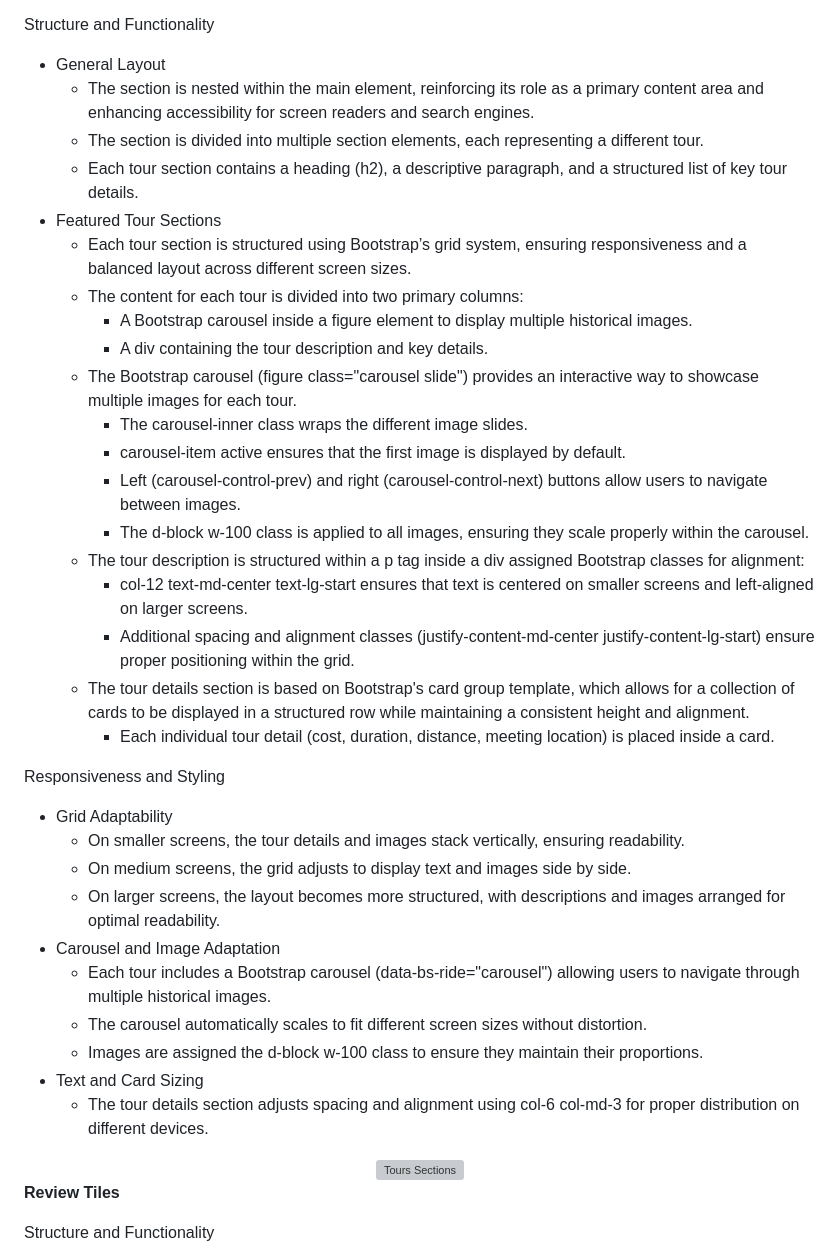
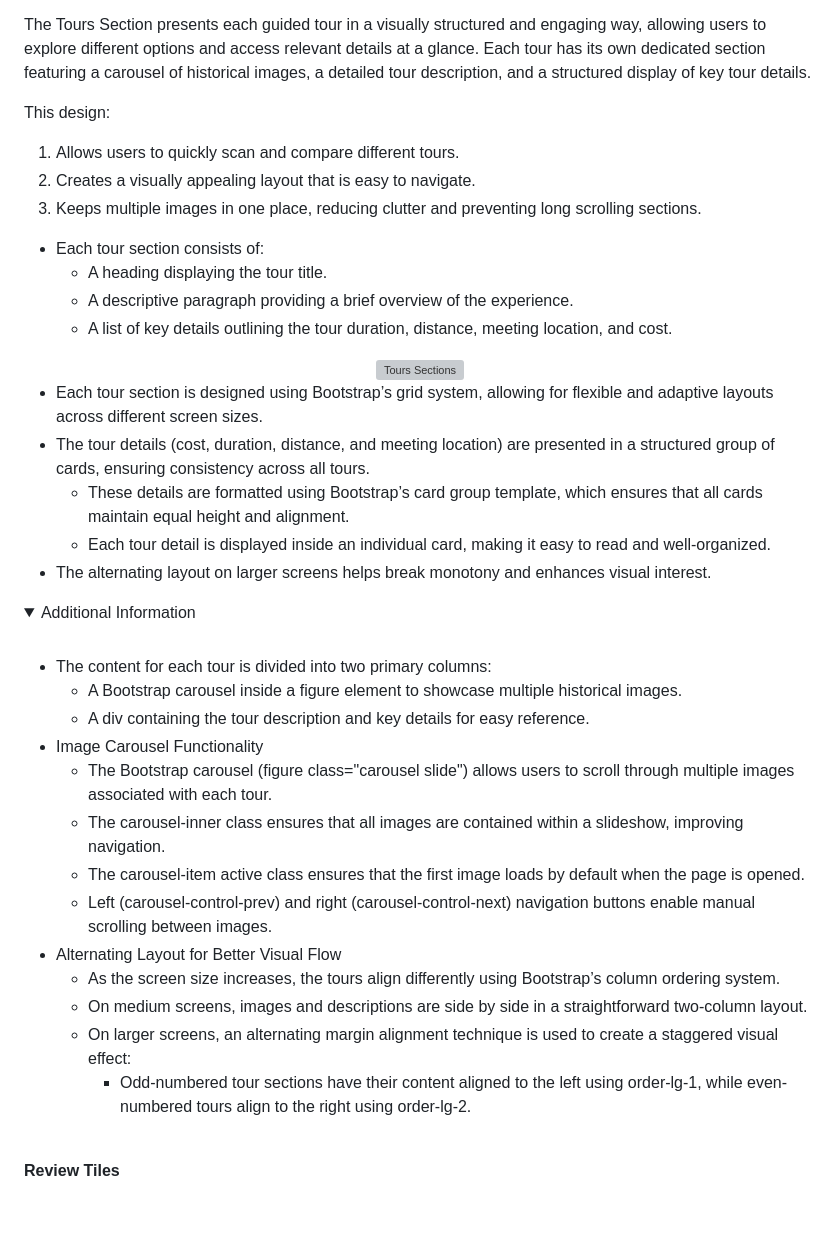
Before and after one commit to TeseoLou/clancy-nook-walking-tours, a Markdown page: README.md, the part around one of its changes. GitHub-like rendering; folded sections open; blank space fills up the shorter version; grey boxes are pictures that could not be loaded.

```diff
--- a/README.md
+++ b/README.md
@@ -1642,39 +1673,44 @@ Responsiveness and Styling
 
 **Tours Sections**
 
-Structure and Functionality
-- General Layout
-  - The section is nested within the main element, reinforcing its role as a primary content area and enhancing accessibility for screen readers and search engines.
-  - The section is divided into multiple section elements, each representing a different tour.
-  - Each tour section contains a heading (h2), a descriptive paragraph, and a structured list of key tour details.
-- Featured Tour Sections
-  - Each tour section is structured using Bootstrap’s grid system, ensuring responsiveness and a balanced layout across different screen sizes.
-  - The content for each tour is divided into two primary columns:
-    - A Bootstrap carousel inside a figure element to display multiple historical images.
-    - A div containing the tour description and key details.
-  - The Bootstrap carousel (figure class="carousel slide") provides an interactive way to showcase multiple images for each tour.
-    - The carousel-inner class wraps the different image slides.
-    - carousel-item active ensures that the first image is displayed by default.
-    - Left (carousel-control-prev) and right (carousel-control-next) buttons allow users to navigate between images.
-    - The d-block w-100 class is applied to all images, ensuring they scale properly within the carousel.
-  - The tour description is structured within a p tag inside a div assigned Bootstrap classes for alignment:
-    - col-12 text-md-center text-lg-start ensures that text is centered on smaller screens and left-aligned on larger screens.
-    - Additional spacing and alignment classes (justify-content-md-center justify-content-lg-start) ensure proper positioning within the grid.
-  - The tour details section is based on Bootstrap's card group template, which allows for a collection of cards to be displayed in a structured row while maintaining a consistent height and alignment.
-    - Each individual tour detail (cost, duration, distance, meeting location) is placed inside a card.
-
-Responsiveness and Styling
-- Grid Adaptability
-  - On smaller screens, the tour details and images stack vertically, ensuring readability.
-  - On medium screens, the grid adjusts to display text and images side by side.
-  - On larger screens, the layout becomes more structured, with descriptions and images arranged for optimal readability.
-- Carousel and Image Adaptation
-  - Each tour includes a Bootstrap carousel (data-bs-ride="carousel") allowing users to navigate through multiple historical images.
-  - The carousel automatically scales to fit different screen sizes without distortion.
-  - Images are assigned the d-block w-100 class to ensure they maintain their proportions.
-- Text and Card Sizing
-  - The tour details section adjusts spacing and alignment using col-6 col-md-3 for proper distribution on different devices.
+The Tours Section presents each guided tour in a visually structured and engaging way, allowing users to explore different options and access relevant details at a glance. Each tour has its own dedicated section featuring a carousel of historical images, a detailed tour description, and a structured display of key tour details.
+
+This design:
+1. Allows users to quickly scan and compare different tours.
+2. Creates a visually appealing layout that is easy to navigate.
+3. Keeps multiple images in one place, reducing clutter and preventing long scrolling sections.
+
+- Each tour section consists of:
+  - A heading displaying the tour title.
+  - A descriptive paragraph providing a brief overview of the experience.
+  - A list of key details outlining the tour duration, distance, meeting location, and cost.
 
 <div align="center">
    <img src="docs/images/specific-feature-tours-sections.webp" alt="Tours Sections" width="300">
 </div>
+
+- Each tour section is designed using Bootstrap’s grid system, allowing for flexible and adaptive layouts across different screen sizes.
+- The tour details (cost, duration, distance, and meeting location) are presented in a structured group of cards, ensuring consistency across all tours.
+   - These details are formatted using Bootstrap’s card group template, which ensures that all cards maintain equal height and alignment.
+   - Each tour detail is displayed inside an individual card, making it easy to read and well-organized.
+- The alternating layout on larger screens helps break monotony and enhances visual interest.
+
+<details>
+<summary>Additional Information</summary>
+<br>
+
+- The content for each tour is divided into two primary columns:
+  - A Bootstrap carousel inside a figure element to showcase multiple historical images.
+  - A div containing the tour description and key details for easy reference.
+- Image Carousel Functionality
+   - The Bootstrap carousel (figure class="carousel slide") allows users to scroll through multiple images associated with each tour.
+   - The carousel-inner class ensures that all images are contained within a slideshow, improving navigation.
+   - The carousel-item active class ensures that the first image loads by default when the page is opened.
+   - Left (carousel-control-prev) and right (carousel-control-next) navigation buttons enable manual scrolling between images.
+- Alternating Layout for Better Visual Flow
+   - As the screen size increases, the tours align differently using Bootstrap’s column ordering system.
+   - On medium screens, images and descriptions are side by side in a straightforward two-column layout.
+   - On larger screens, an alternating margin alignment technique is used to create a staggered visual effect:
+      - Odd-numbered tour sections have their content aligned to the left using order-lg-1, while even-numbered tours align to the right using order-lg-2.
+</details>
+
```
Also changed, not shown: other parts of README.md (+181 -149 lines).
